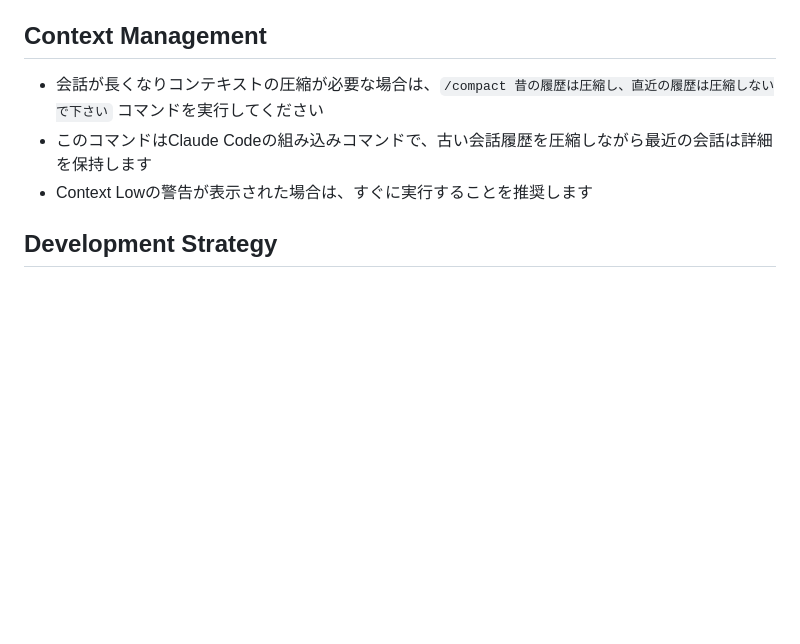
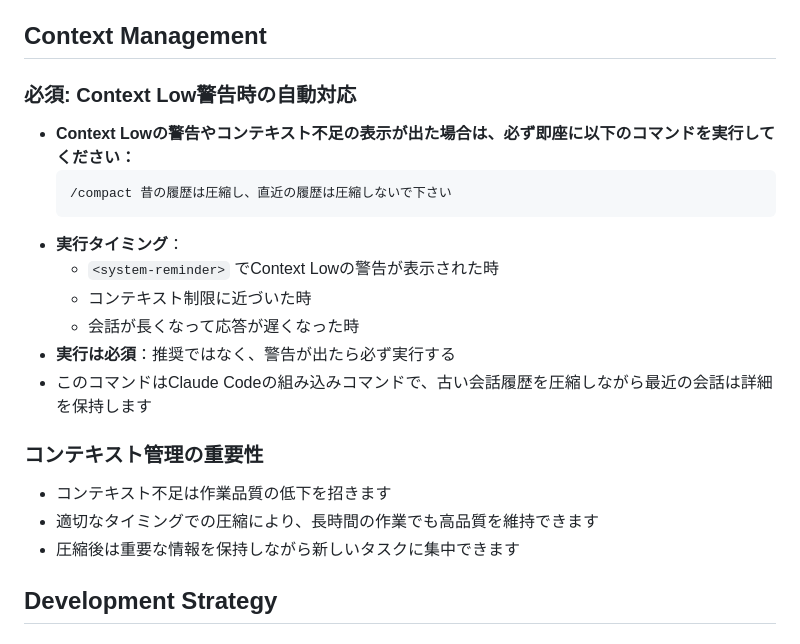
Before and after one commit to sumik5/dotfiles, a Markdown page: .claude/CLAUDE.md, the part around the change. Drawn GitHub-style; blank space fills up the shorter version.

Commit message:
docs: Context Low警告時の自動対応を必須化し、コンテキスト管理ガイドラインを強化
- Context Low警告時の/compactコマンド実行を推奨から必須に変更
- 実行タイミングを明確化（警告表示時、制限接近時、応答遅延時）
- コンテキスト管理の重要性セクションを追加し、品質維持の意義を説明

````diff
--- a/.claude/CLAUDE.md
+++ b/.claude/CLAUDE.md
@@ -4,9 +4,22 @@
 
 ## Context Management
 
-- 会話が長くなりコンテキストの圧縮が必要な場合は、`/compact 昔の履歴は圧縮し、直近の履歴は圧縮しないで下さい` コマンドを実行してください
+### 必須: Context Low警告時の自動対応
+- **Context Lowの警告やコンテキスト不足の表示が出た場合は、必ず即座に以下のコマンドを実行してください：**
+  ```
+  /compact 昔の履歴は圧縮し、直近の履歴は圧縮しないで下さい
+  ```
+- **実行タイミング**：
+  - `<system-reminder>` でContext Lowの警告が表示された時
+  - コンテキスト制限に近づいた時
+  - 会話が長くなって応答が遅くなった時
+- **実行は必須**：推奨ではなく、警告が出たら必ず実行する
 - このコマンドはClaude Codeの組み込みコマンドで、古い会話履歴を圧縮しながら最近の会話は詳細を保持します
-- Context Lowの警告が表示された場合は、すぐに実行することを推奨します
+
+### コンテキスト管理の重要性
+- コンテキスト不足は作業品質の低下を招きます
+- 適切なタイミングでの圧縮により、長時間の作業でも高品質を維持できます
+- 圧縮後は重要な情報を保持しながら新しいタスクに集中できます
 
 ## Development Strategy
 
````
